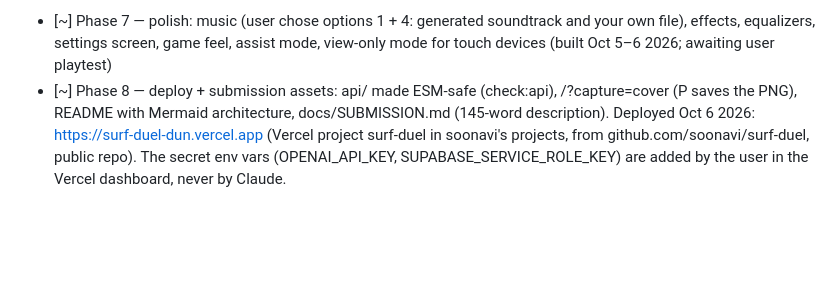
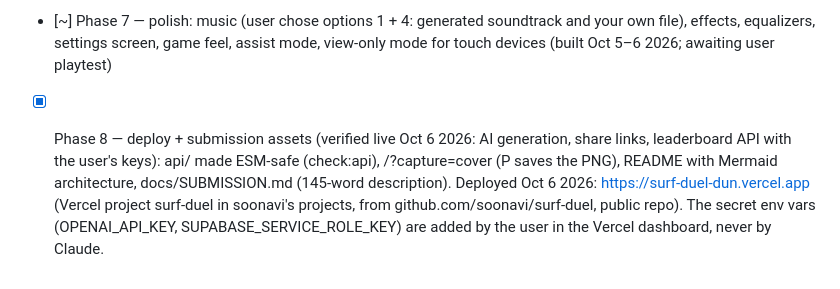
Before and after one commit to soonavi/surf-duel, a Markdown page: CLAUDE.md, the part around the change. Drawn GitHub-style; blank space fills up the shorter version.

Commit message:
Phase 8 verified live
Co-Authored-By: Claude Opus 5.5 <noreply@anthropic.com>

```diff
--- a/CLAUDE.md
+++ b/CLAUDE.md
@@ -84,4 +84,4 @@ Contest entry (Handshake AI Skills Studio x OpenAI Multiplayer Game Challenge, d
 - [x] Phase 5 — AI course generator (verified live with gpt-5.4-nano: ~2–7 s, ~$0.0005 per course; user moved on to Phase 6 on Oct 5 2026)
 - [x] Phase 6 — leaderboards (user moved on to Phase 7 on Oct 5 2026). Also done before it: home screen redesign, prompt-injection hardening.
 - [~] Phase 7 — polish: music (user chose options 1 + 4: generated soundtrack and your own file), effects, equalizers, settings screen, game feel, assist mode, view-only mode for touch devices (built Oct 5–6 2026; awaiting user playtest)
-- [~] Phase 8 — deploy + submission assets: api/ made ESM-safe (check:api), /?capture=cover (P saves the PNG), README with Mermaid architecture, docs/SUBMISSION.md (145-word description). Deployed Oct 6 2026: https://surf-duel-dun.vercel.app (Vercel project surf-duel in soonavi's projects, from github.com/soonavi/surf-duel, public repo). The secret env vars (OPENAI_API_KEY, SUPABASE_SERVICE_ROLE_KEY) are added by the user in the Vercel dashboard, never by Claude.
+- [x] Phase 8 — deploy + submission assets (verified live Oct 6 2026: AI generation, share links, leaderboard API with the user's keys): api/ made ESM-safe (check:api), /?capture=cover (P saves the PNG), README with Mermaid architecture, docs/SUBMISSION.md (145-word description). Deployed Oct 6 2026: https://surf-duel-dun.vercel.app (Vercel project surf-duel in soonavi's projects, from github.com/soonavi/surf-duel, public repo). The secret env vars (OPENAI_API_KEY, SUPABASE_SERVICE_ROLE_KEY) are added by the user in the Vercel dashboard, never by Claude.
```
